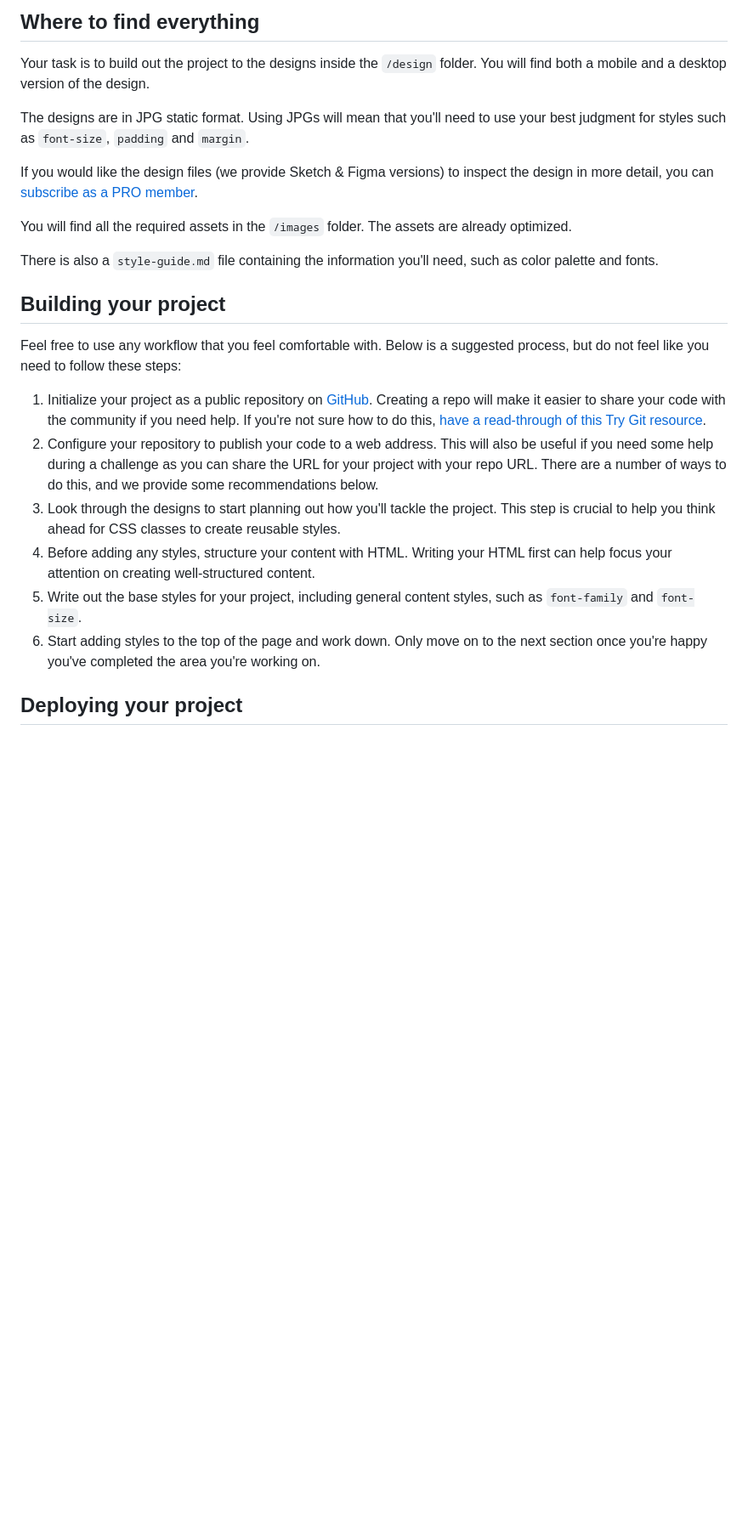
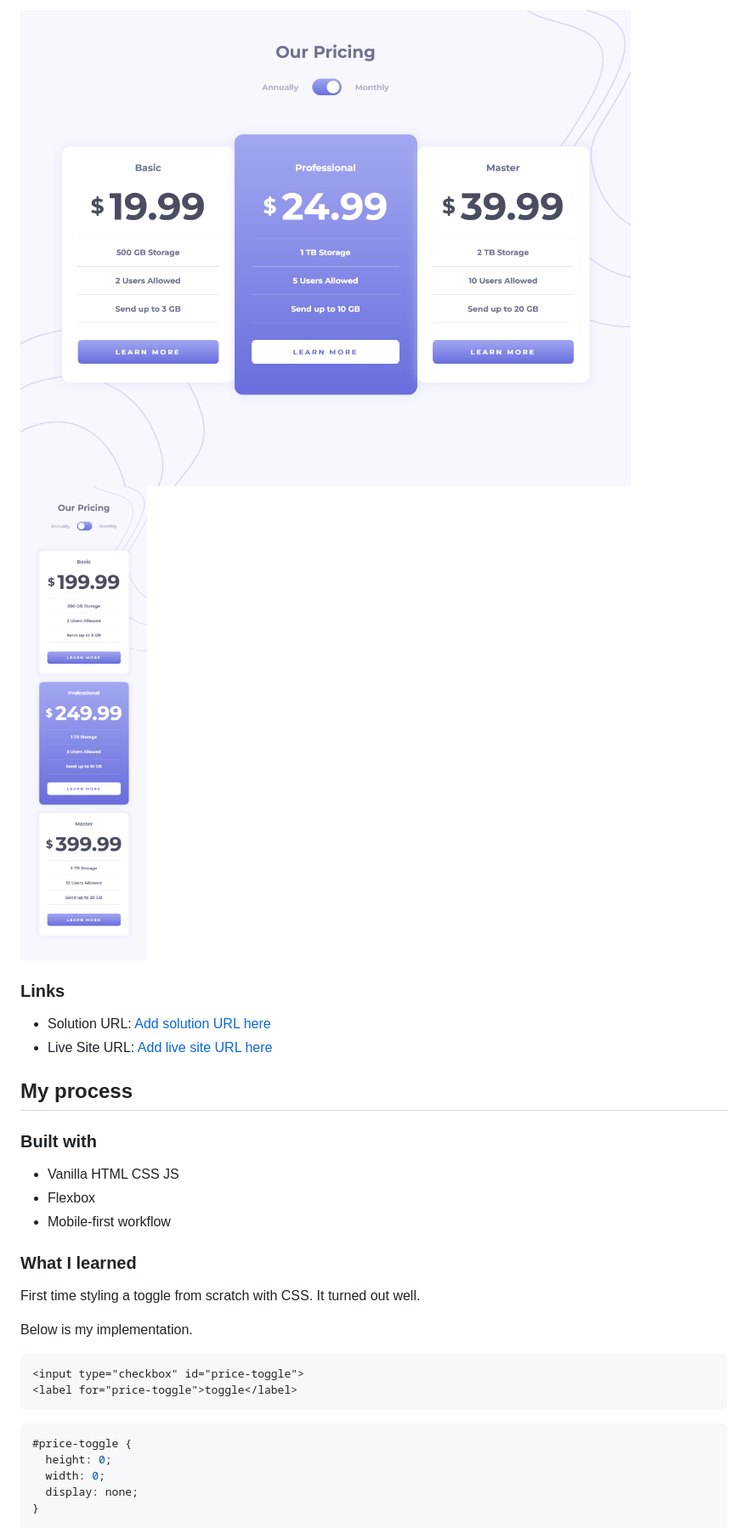
Before and after one commit to andrew2764/pricing-component-with-toggle, a Markdown page: README.md, the part around the change printed below. Shown: that part at 85% size. Rendered like a GitHub page; pictures changed too: images/viewDesktop.png (added), images/viewMobile.png (added); blank space fills up the shorter version.

````diff
--- a/README.md
+++ b/README.md
@@ -26,26 +31,34 @@ Want some support on the challenge? [Join our community](https://www.frontendmen
 
-## Where to find everything
+![](./images/viewDesktop.png)
+![](./images/viewMobile.png)
 
-Your task is to build out the project to the designs inside the `/design` folder. You will find both a mobile and a desktop version of the design.
+### Links
 
-The designs are in JPG static format. Using JPGs will mean that you'll need to use your best judgment for styles such as `font-size`, `padding` and `margin`.
+- Solution URL: [Add solution URL here](https://your-solution-url.com)
+- Live Site URL: [Add live site URL here](https://your-live-site-url.com)
 
-If you would like the design files (we provide Sketch & Figma versions) to inspect the design in more detail, you can [subscribe as a PRO member](https://www.frontendmentor.io/pro).
+## My process
 
-You will find all the required assets in the `/images` folder. The assets are already optimized.
+### Built with
 
-There is also a `style-guide.md` file containing the information you'll need, such as color palette and fonts.
+- Vanilla HTML CSS JS
+- Flexbox
+- Mobile-first workflow
 
-## Building your project
+### What I learned
 
-Feel free to use any workflow that you feel comfortable with. Below is a suggested process, but do not feel like you need to follow these steps:
+First time styling a toggle from scratch with CSS. It turned out well.
 
-1. Initialize your project as a public repository on [GitHub](https://github.com/). Creating a repo will make it easier to share your code with the community if you need help. If you're not sure how to do this, [have a read-through of this Try Git resource](https://try.github.io/).
-2. Configure your repository to publish your code to a web address. This will also be useful if you need some help during a challenge as you can share the URL for your project with your repo URL. There are a number of ways to do this, and we provide some recommendations below.
-3. Look through the designs to start planning out how you'll tackle the project. This step is crucial to help you think ahead for CSS classes to create reusable styles.
-4. Before adding any styles, structure your content with HTML. Writing your HTML first can help focus your attention on creating well-structured content.
-5. Write out the base styles for your project, including general content styles, such as `font-family` and `font-size`.
-6. Start adding styles to the top of the page and work down. Only move on to the next section once you're happy you've completed the area you're working on.
+Below is my implementation.
 
-## Deploying your project
+```html
+<input type="checkbox" id="price-toggle">
+<label for="price-toggle">toggle</label>
+```
+```css
+#price-toggle {
+  height: 0;
+  width: 0;
+  display: none;
+}
 
````
Also changed, not shown: other parts of README.md (+51 -47 lines), README-template.md (deleted, +0 -112 lines).
